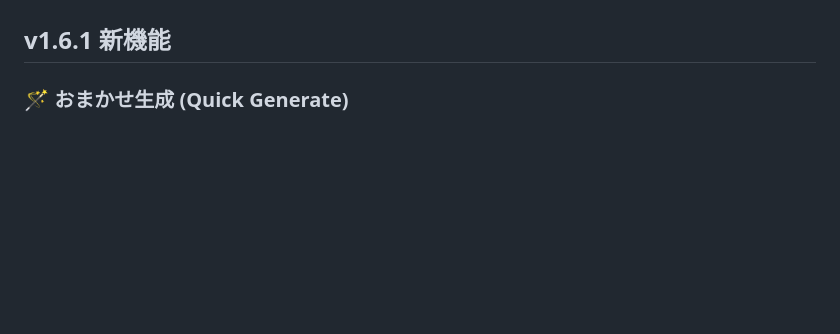
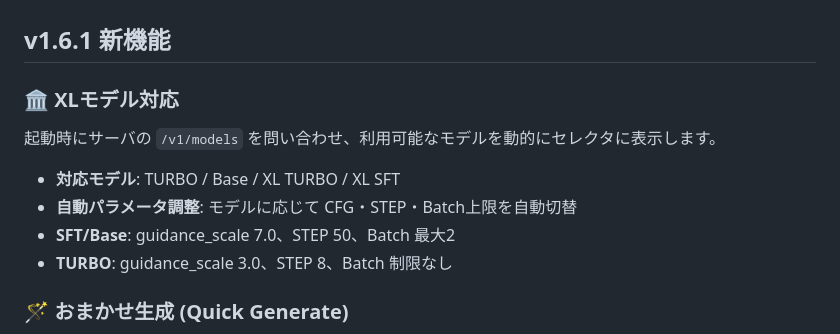
Before and after one commit to animede/easy_music, a Markdown page: README.md, the part around the change. GitHub-like rendering; blank space fills up the shorter version.

Commit message:
docs: READMEにXLモデル対応を追記

```diff
--- a/README.md
+++ b/README.md
@@ -19,6 +19,15 @@
 - 🌐 **日英切替** — ワンクリックでUI言語切替
 
 ## v1.6.1 新機能
+
+### 🏛️ XLモデル対応
+
+起動時にサーバの `/v1/models` を問い合わせ、利用可能なモデルを動的にセレクタに表示します。
+
+- **対応モデル**: TURBO / Base / XL TURBO / XL SFT
+- **自動パラメータ調整**: モデルに応じて CFG・STEP・Batch上限を自動切替
+- **SFT/Base**: guidance_scale 7.0、STEP 50、Batch 最大2
+- **TURBO**: guidance_scale 3.0、STEP 8、Batch 制限なし
 
 ### 🪄 おまかせ生成 (Quick Generate)
 
```
Also changed, not shown: README_EN.md (+9 -0 lines).
